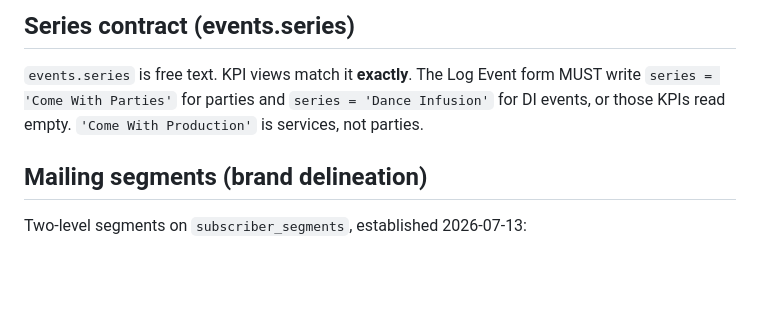
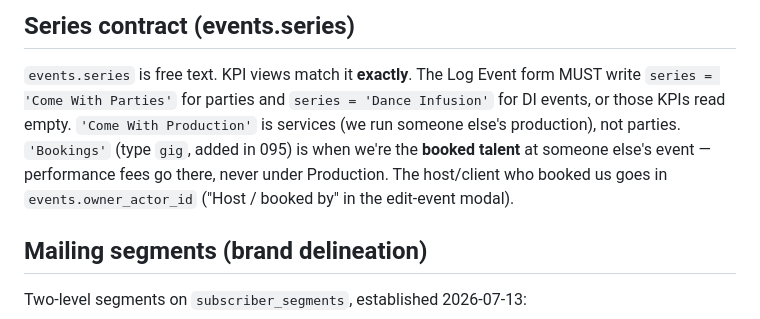
Before and after one commit to Berkythe4/comewith, a Markdown page: CLAUDE.md, the part around the change. GitHub-like rendering; blank space fills up the shorter version.

Commit message:
Document Bookings series + owner_actor_id host field in series contract
Co-Authored-By: Claude Fable 5 <noreply@anthropic.com>

```diff
--- a/CLAUDE.md
+++ b/CLAUDE.md
@@ -34,8 +34,11 @@ notes live in Claude memory.
 
 `events.series` is free text. KPI views match it **exactly**. The Log Event form
 MUST write `series = 'Come With Parties'` for parties and `series = 'Dance Infusion'`
-for DI events, or those KPIs read empty. `'Come With Production'` is services, not
-parties.
+for DI events, or those KPIs read empty. `'Come With Production'` is services
+(we run someone else's production), not parties. `'Bookings'` (type `gig`,
+added in 095) is when we're the **booked talent** at someone else's event —
+performance fees go there, never under Production. The host/client who booked
+us goes in `events.owner_actor_id` ("Host / booked by" in the edit-event modal).
 
 ## Mailing segments (brand delineation)
 
```
